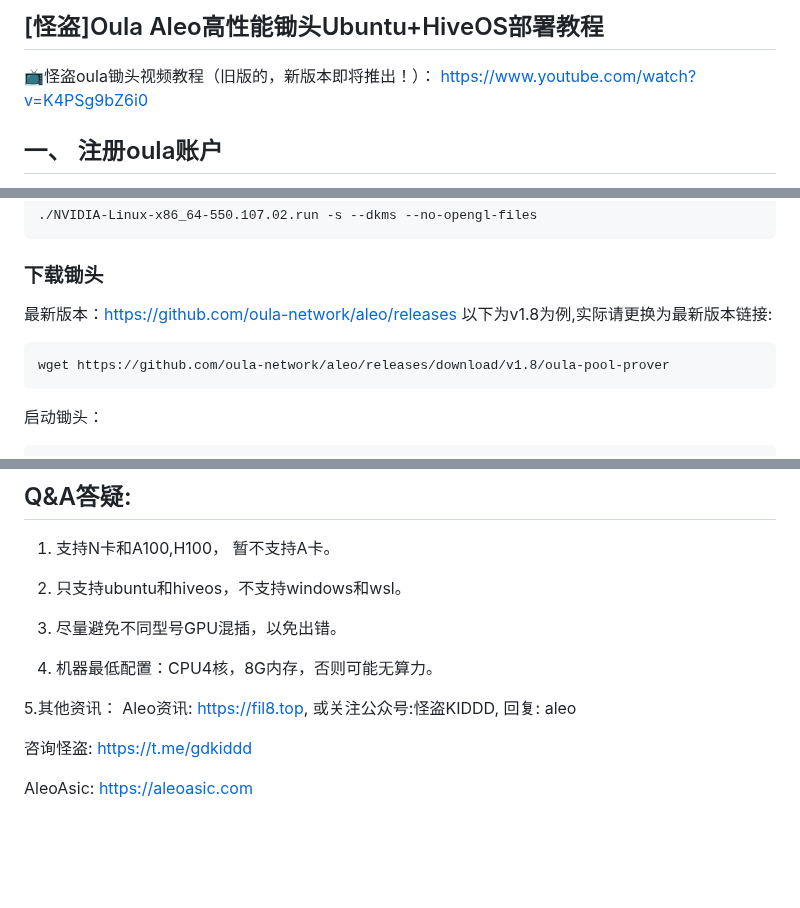
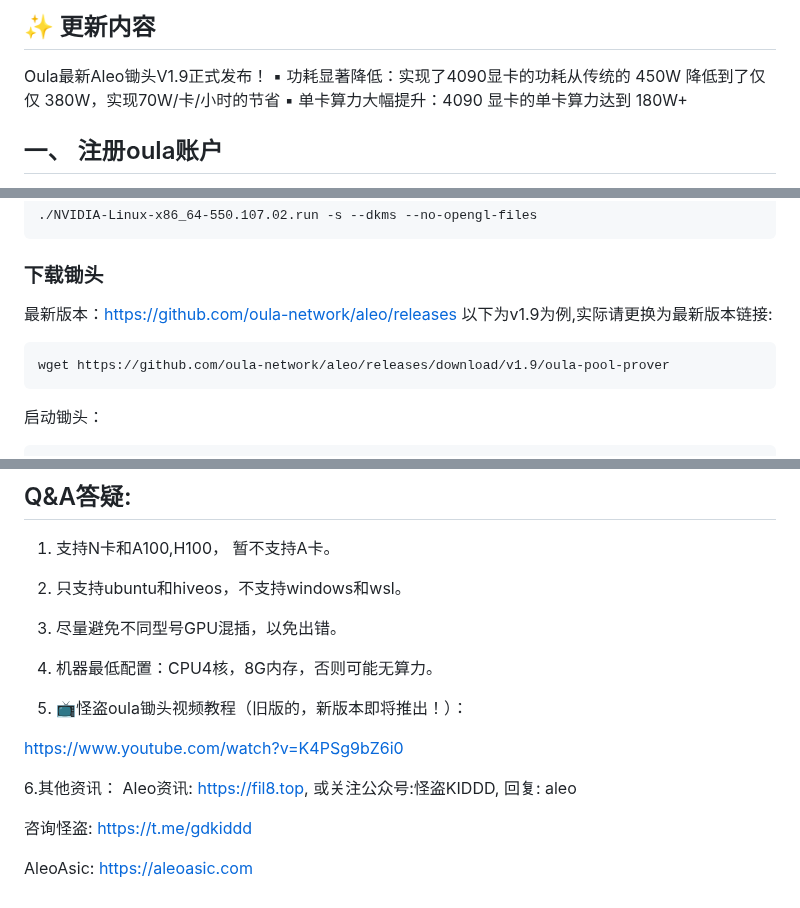
Before and after one commit to gdkiddd/oula, a Markdown page: oula.md, 3 parts joined by grey strips. Rendered like a GitHub page; blank space fills up the shorter version.

````diff
--- a/oula.md
+++ b/oula.md
@@ -1,9 +1,7 @@
-
-## [怪盗]Oula Aleo高性能锄头Ubuntu+HiveOS部署教程
-
- 📺怪盗oula锄头视频教程（旧版的，新版本即将推出！）：
-[https://www.youtube.com/watch?v=K4PSg9bZ6i0](https://www.youtube.com/watch?v=K4PSg9bZ6i0)
-
+## ✨ 更新内容
+Oula最新Aleo锄头V1.9正式发布！
+ ▪ 功耗显著降低：实现了4090显卡的功耗从传统的 450W 降低到了仅仅 380W，实现70W/卡/小时的节省
+ ▪ 单卡算力大幅提升：4090 显卡的单卡算力达到 180W+
 
 ## 一、 注册oula账户
 
@@ -60,9 +58,9 @@ chmod +x NVIDIA-Linux-x86_64-550.107.02.run
 
 ### 下载锄头
 最新版本：[https://github.com/oula-network/aleo/releases](https://github.com/oula-network/aleo/releases)
-以下为v1.8为例,实际请更换为最新版本链接:
+以下为v1.9为例,实际请更换为最新版本链接:
 ```
-wget https://github.com/oula-network/aleo/releases/download/v1.8/oula-pool-prover
+wget https://github.com/oula-network/aleo/releases/download/v1.9/oula-pool-prover
 ```
 启动锄头：
 ```
@@ -146,7 +144,11 @@ nvidia-driver-update
 
 4. 机器最低配置：CPU4核，8G内存，否则可能无算力。
 
-5.其他资讯：
+5. 📺怪盗oula锄头视频教程（旧版的，新版本即将推出！）：
+
+[https://www.youtube.com/watch?v=K4PSg9bZ6i0](https://www.youtube.com/watch?v=K4PSg9bZ6i0)
+
+6.其他资讯：
 Aleo资讯: [https://fil8.top](https://fil8.top), 或关注公众号:怪盗KIDDD, 回复: aleo
 
 咨询怪盗:  [https://t.me/gdkiddd](https://t.me/gdkiddd)
````
Also changed, not shown: other parts of oula.md (+1 -1 lines).
